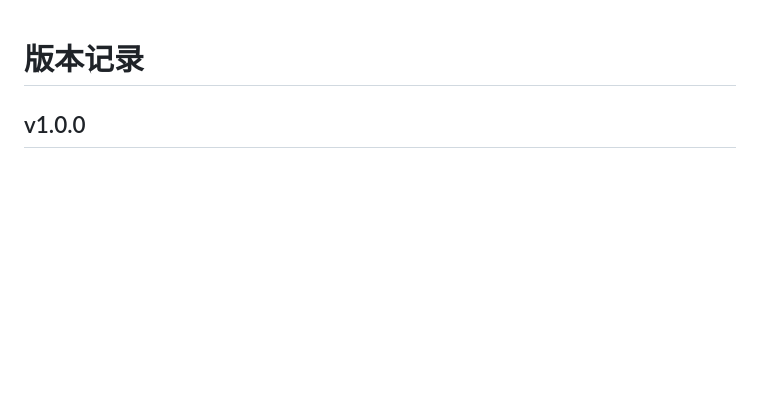
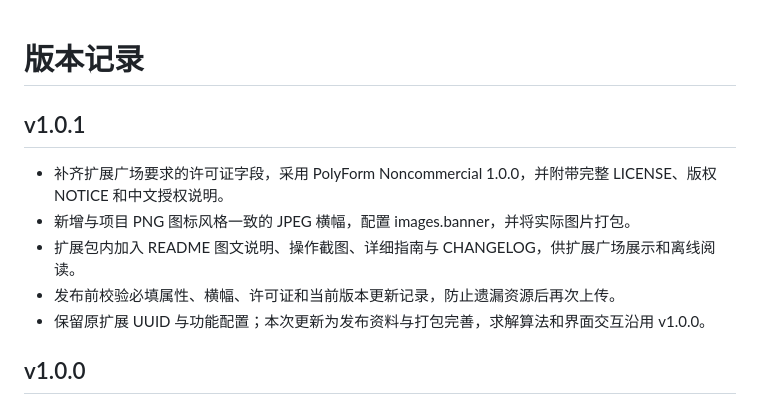
Before and after one commit to JAHSEHXKYLE/return-path-inspector, a Markdown page: CHANGELOG.md, the part around the change. Rendered like a GitHub page; blank space fills up the shorter version.

```diff
--- a/CHANGELOG.md
+++ b/CHANGELOG.md
@@ -1,4 +1,12 @@
 # 版本记录
+
+## v1.0.1
+
+- 补齐扩展广场要求的许可证字段，采用 PolyForm Noncommercial 1.0.0，并附带完整 LICENSE、版权 NOTICE 和中文授权说明。
+- 新增与项目 PNG 图标风格一致的 JPEG 横幅，配置 images.banner，并将实际图片打包。
+- 扩展包内加入 README 图文说明、操作截图、详细指南与 CHANGELOG，供扩展广场展示和离线阅读。
+- 发布前校验必填属性、横幅、许可证和当前版本更新记录，防止遗漏资源后再次上传。
+- 保留原扩展 UUID 与功能配置；本次更新为发布资料与打包完善，求解算法和界面交互沿用 v1.0.0。
 
 ## v1.0.0
 
```
Also changed, not shown: README.md (+11 -7 lines), docs/licensing.md (added, +29 -0 lines), images/banner.jpg (added), 6 other files.
